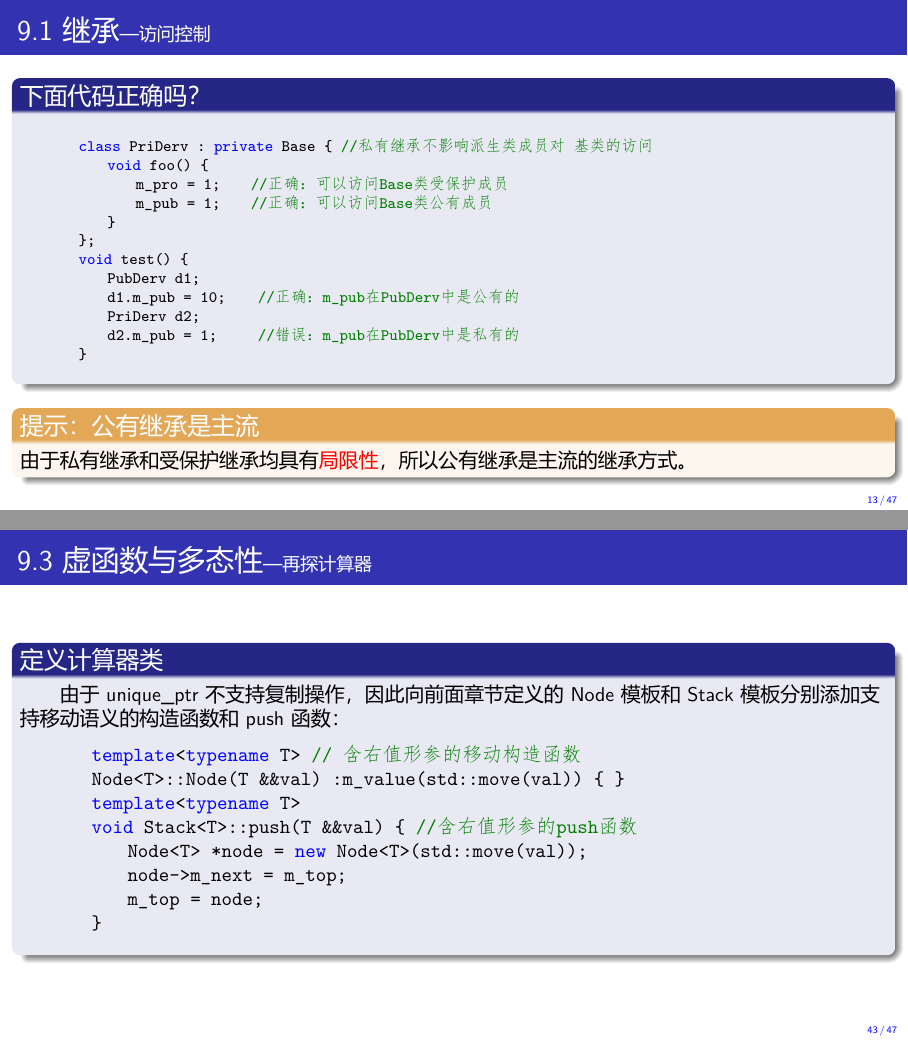
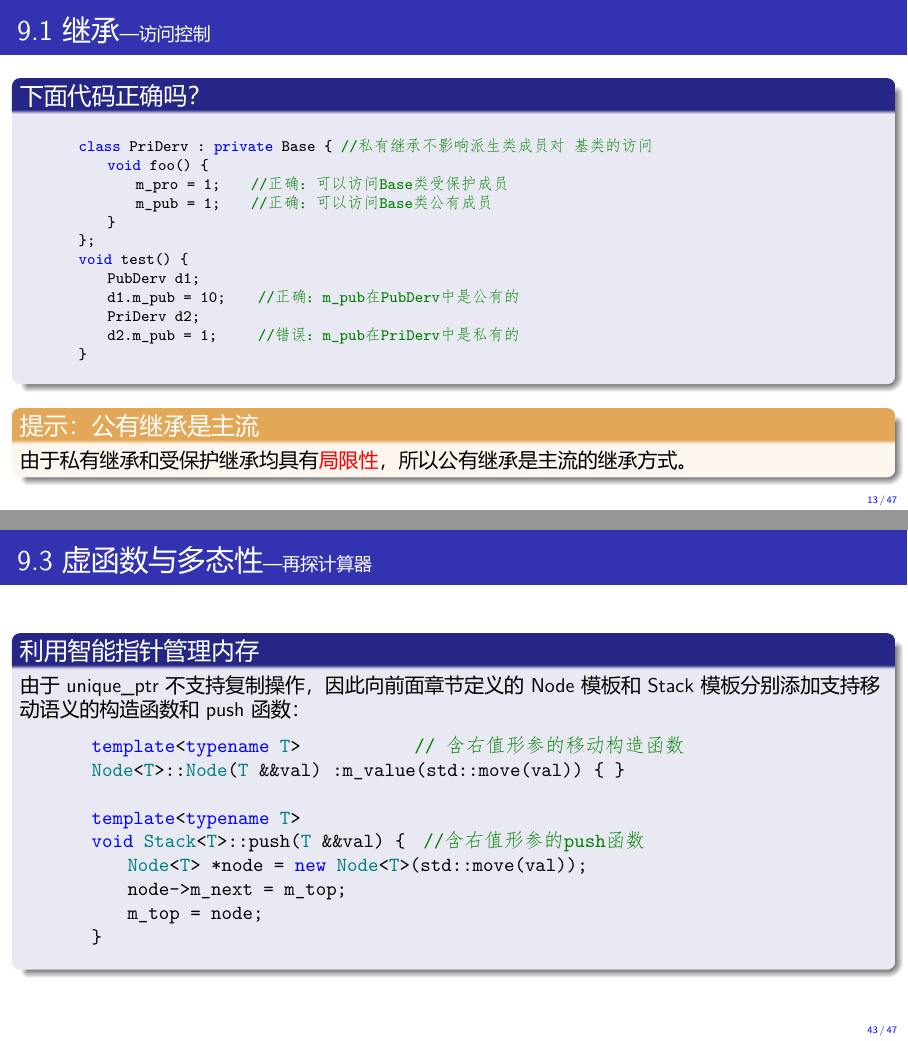
Before and after one commit to Changhe160/cplusplus2019-2020, LaTeX slides (Chapter9/Chapter9.tex): pages 14 and 81 of 85, joined at a grey line. The pictures show the PDF file Chapter9/Chapter9.pdf that the author committed with the source.

Commit message:
Chapter9 updated

```diff
--- a/Chapter9/Chapter9.tex
+++ b/Chapter9/Chapter9.tex
@@ -321,7 +321,7 @@ void test() {
     PubDerv d1;
     d1.m_pub = 10;       //正确：m_pub在PubDerv中是公有的
     PriDerv d2;
-    d2.m_pub = 1;        //错误：m_pub在PubDerv中是私有的
+    d2.m_pub = 1;        //错误：m_pub在PriDerv中是私有的
 }
     \end{lstlisting}\ttfamily
     \end{column}
@@ -1168,7 +1168,4 @@ public:
 
 \begin{frame}[fragile]
     {9.3 虚函数与多态性\small{—再探计算器}}
-    \begin{block}{定义计算器类}
-    ~~~~~~由于unique\_ptr不支持复制操作，因此向前面章节定义的Node模板和Stack模板分别添加支持移动语义的构造函数和push函数：
-        \begin{lstlisting}[basicstyle=\normalsize\ttfamily]
-        template<typename T>    // 含右值形参的移动构造函数
+    \begin{block}{利用智能指针管理内存}
```
Also changed, not shown: Chapter9/Chapter9.pdf, Chapter9/Chapter9.tex (6 more changed lines).
